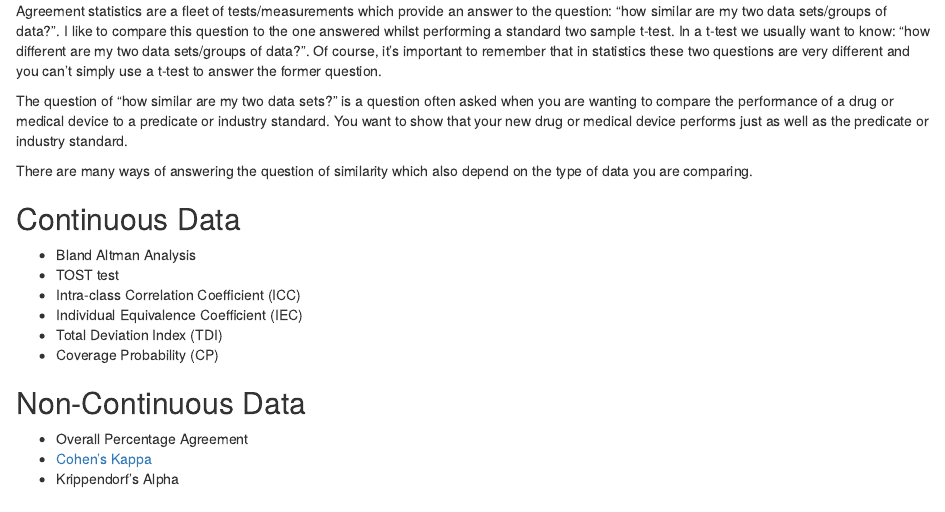
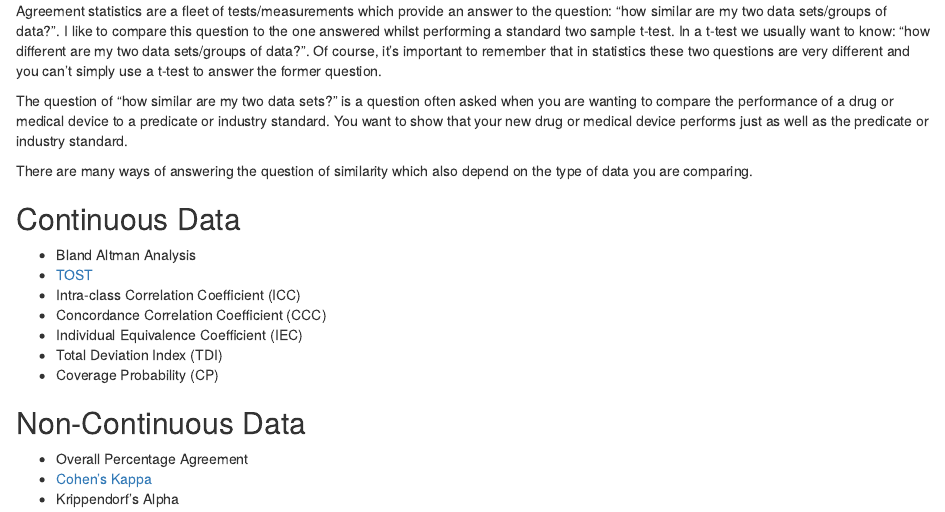
Before and after one commit to alisontelford/alisontelford.github.io, an R Markdown document (Markdown Files/Agreement_Statistics.Rmd): the page in a window 1100 px wide, from 190 px down. Rendered offline with R 4.5, knitr and Pandoc, with nearby package versions.

Commit message:
Update to Agreement_Statistics markdown

```diff
--- a/Markdown Files/Agreement_Statistics.Rmd
+++ b/Markdown Files/Agreement_Statistics.Rmd
@@ -34,8 +34,9 @@ on the type of data you are comparing.
 ## Continuous Data
 
 - Bland Altman Analysis
-- TOST test
+- [TOST](https://alisontelford.github.io/TOST.html)
 - Intra-class Correlation Coefficient (ICC)
+- Concordance Correlation Coefficient (CCC)
 - Individual Equivalence Coefficient (IEC)
 - Total Deviation Index (TDI)
 - Coverage Probability (CP)
```
